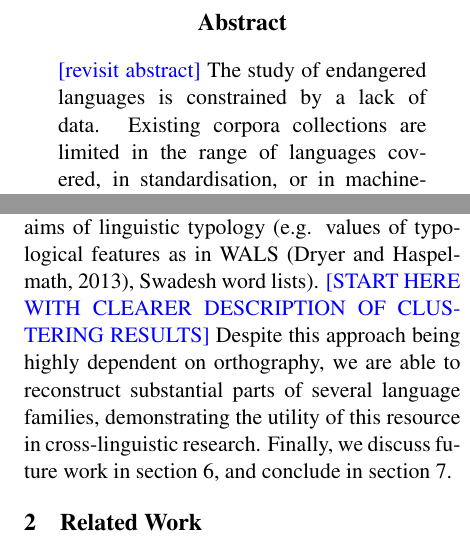
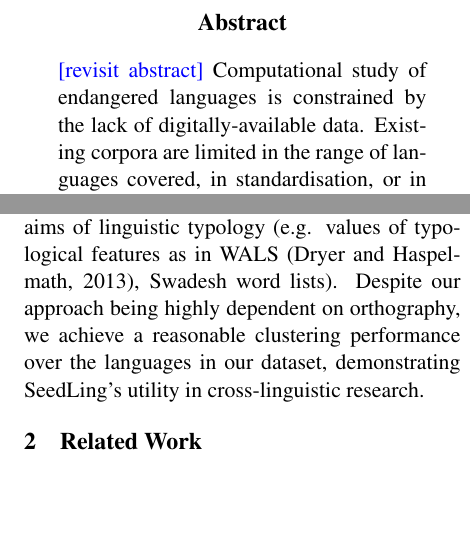
Before and after one commit to alvations/sugali, a LaTeX paper (docs/computEL/paper.tex, which reads docs/computEL/intro.tex): two parts of the columns of pages 1 and 2 of 10, joined at a grey line, cut so that both start at the same text, the shorter picture padded with empty space. Compiled offline with pdfLaTeX.

Commit message:
modified discussion of clustering in intro

```diff
--- a/docs/computEL/intro.tex
+++ b/docs/computEL/intro.tex
@@ -8,9 +8,10 @@ We have accepted this challenge and have begun converting existing resources int
 
 To produce SeedLing, we have drawn on four web sources, described in section \ref{sec:sources}. To bring the four resources into a single common format and data structure (section \ref{sec:structure}), each required different degrees and types of cleaning and standardisation. We describe the steps required in detail in section \ref{sec:case_studies}, presenting each resource as a separate case study. By doing so we hope to make future resource conversion efforts more efficient, as they can be guided by the lessons we learned in assembling our seed corpus. To that end, many of the resources described in \ref{sec:related} are perhaps candidates for inclusion in the next stage of building a Universal Corpus.
 
-We believe the resulting corpus, which at present covers 1347 languages from 106 language families, is the first of its kind: large enough and consistent enough to allow broadly multilingual language processing. Following this claim, we use SeedLing in a test application (\ref{sec:cluster}): the task of language clustering. With no additional pre-processing required, we extract surface-level features (frequencies of character n-grams and words) for estimating the similarity of two languages. Unlike most previous approaches to the task, we make no use of resources curated for aims of linguistic typology (e.g. values of typological features as in WALS \cite{wals}, Swadesh word lists).
-\textcolor{blue}{[START HERE WITH CLEARER DESCRIPTION OF CLUSTERING RESULTS]}
-Despite this approach being highly dependent on orthography, we are able to reconstruct substantial parts of several language families, demonstrating the utility of this resource in cross-linguistic research. Finally, we discuss future work in section \ref{sec:future}, and conclude in section \ref{sec:conclusion}.
+We believe the resulting corpus, which at present covers 1347 languages from 106 language families, is the first of its kind: large enough and consistent enough to allow broadly multilingual language processing. Following this claim, we use SeedLing in a test application (\ref{sec:cluster}): the task of language clustering. With no additional pre-processing required, we extract surface-level features (frequencies of character n-grams and words) for estimating the similarity of two languages. Unlike most previous approaches to the task, we make no use of resources curated for aims of linguistic typology (e.g. values of typological features as in WALS \cite{wals}, Swadesh word lists). Despite our approach being highly dependent on orthography, we achieve a reasonable clustering performance over the languages in our dataset, demonstrating SeedLing's utility in cross-linguistic research.
+
+% \textcolor{blue}{[START HERE WITH CLEARER DESCRIPTION OF CLUSTERING RESULTS]}
+% Despite this approach being highly dependent on orthography, we are able to reconstruct substantial parts of several language families, demonstrating the utility of this resource in cross-linguistic research. Finally, we discuss future work in section \ref{sec:future}, and conclude in section \ref{sec:conclusion}.
 
 
 
--- a/docs/computEL/paper.tex
+++ b/docs/computEL/paper.tex
@@ -54,7 +54,8 @@
 \maketitle
 \begin{abstract}
 \textcolor{blue}{[revisit abstract]}
-The study of endangered languages is constrained by a lack of data. Existing corpora collections are limited in the range of languages covered, in standardisation, or in machine-readability. This makes the situation even worse for the computational linguist, especially one who would like to take a cross-linguistic or typological approach. We first survey existing efforts to compile cross-linguistic resources, then describe our own approach and give an example application - language clustering. To build the foundation text for a Universal Corpus, we crawled and cleaned texts from several web sources that contain data from a large number languages, and converted them into a standardised form consistent with the guidelines set out by \newcite{abney2010universal}. The resulting corpus is more easily-accessible and machine-readable than any of the underlying data sources, and represents a significant base corpus for researchers to draw on and add to in the future.
+Computational study of endangered languages is constrained by the lack of digitally-available data. Existing corpora are limited in the range of languages covered, in standardisation, or in machine-readability.
+This makes the situation even worse for the computational linguist, especially one who would like to take a cross-linguistic or typological approach. We first survey existing efforts to compile cross-linguistic resources, then describe our own approach and give an example application - language clustering. To build the foundation text for a Universal Corpus, we crawled and cleaned texts from several web sources that contain data from a large number languages, and converted them into a standardised form consistent with the guidelines set out by \newcite{abney2010universal}. The resulting corpus is more easily-accessible and machine-readable than any of the underlying data sources, and represents a significant base corpus for researchers to draw on and add to in the future.
 \end{abstract}
 
 
```
